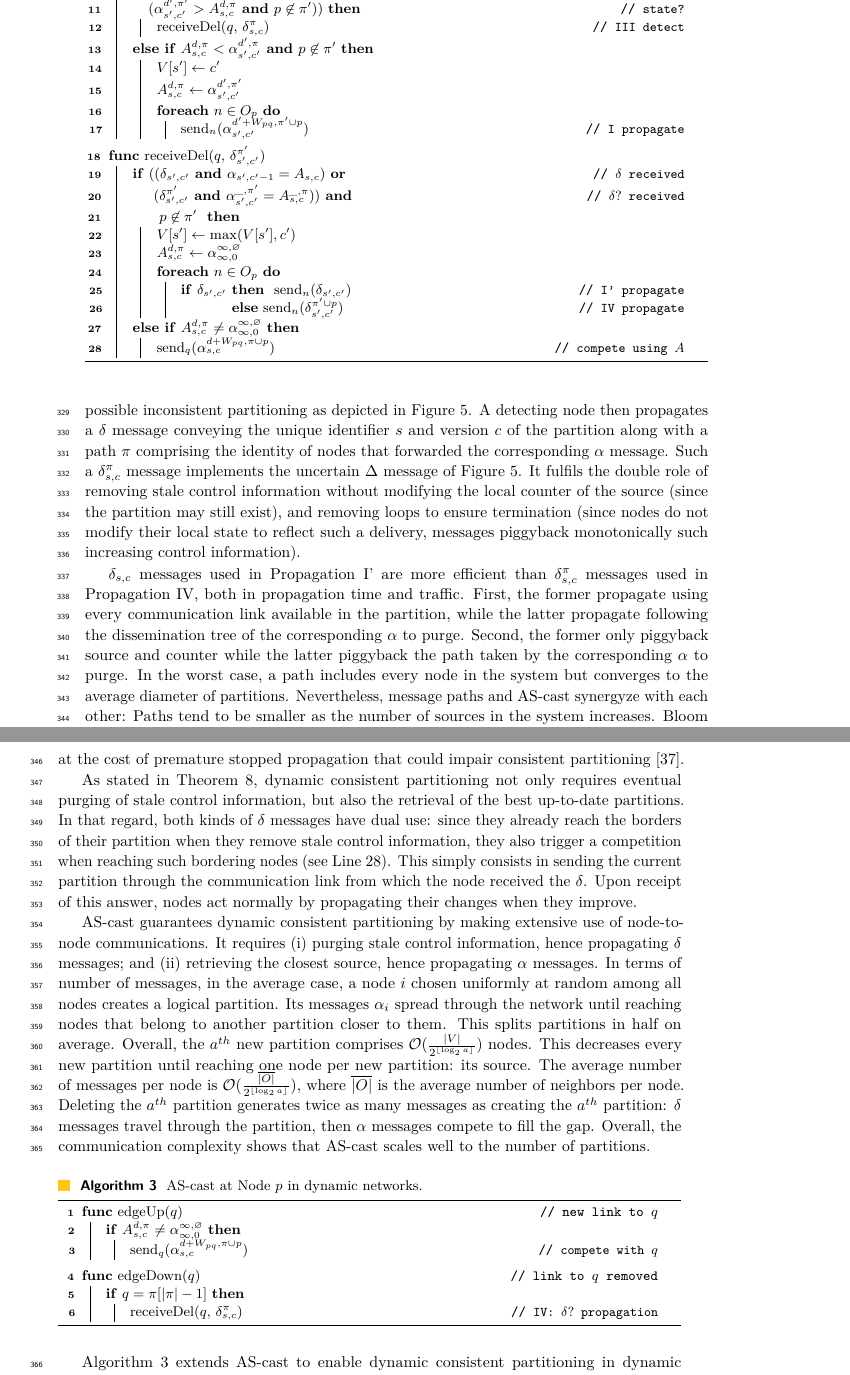
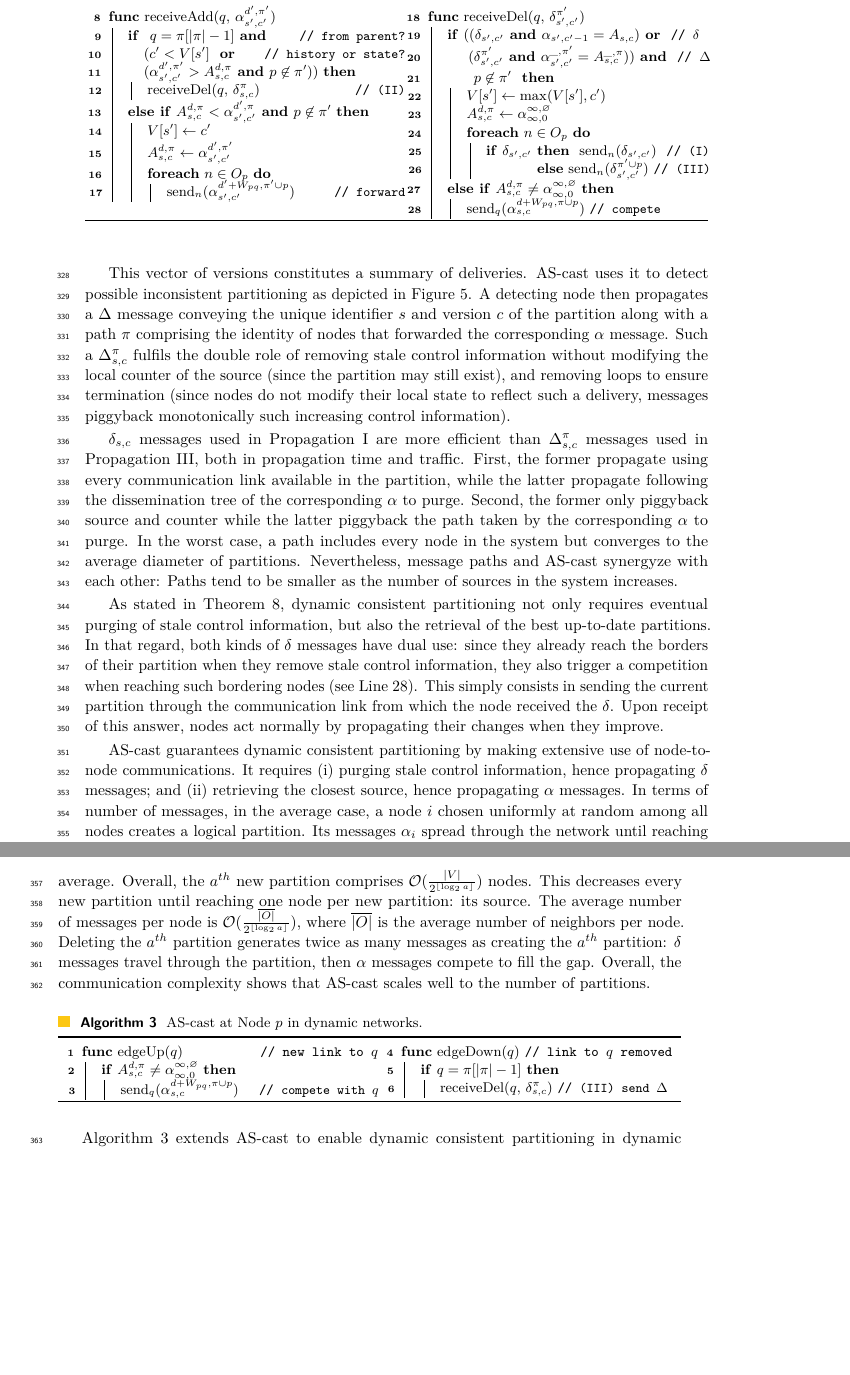
Before and after one commit to parchemins/paper-ascast-tex, a LaTeX paper (paper.tex, which reads input/algoascast.tex, input/algoedges.tex, input/proposal.tex): two parts of pages 10 and 11 of 18 before the commit and two parts of pages 10 and 11 of 17 after it, joined at a grey line, cut at the place of the change, the shorter picture padded with empty space. Compiled offline with pdfLaTeX.

Commit message:
updated three-phase purge, small changes in implem, two column algo, smaller expe figs: 17 pages

```diff
--- a/input/algoascast.tex
+++ b/input/algoascast.tex
@@ -18,4 +20,5 @@ $V \leftarrow \varnothing$;~ $V[p] \leftarrow 0$ \tcp*[r]{vector of versions}
 
+\begin{multicols}{2}
 \Function{\textup{\texttt{Add ( )}}} { % \hfill [if $V[p]\equiv 0 \mod 2 $]} } {
   \textup{\smash{receiveAdd($p$, $\alpha_{p, V[p] + 1}^{0, \varnothing}$)}}\label{line:ascast_add}
 }
@@ -29,19 +33,20 @@ $V \leftarrow \varnothing$;~ $V[p] \leftarrow 0$ \tcp*[r]{vector of versions}
 \BlankLine
 \BlankLine
 
+\begin{multicols}{2}
 \Function{\textup{receiveAdd($q$, $\alpha_{s', c'}^{d', \pi'}$)}}
   %\tcp*[f]{\footnotesize{receive $\alpha$ from $q$}}}
   {
-    \uIf(\tcp*[f]{\footnotesize{state?}}) {\hphantom{$($}$q = \pi[|\pi| - 1] \algoAnd$\tcp*[f]{{\footnotesize{$\alpha$ and $A$ come from $q$?}}}\\
-    \hphantom{\textbf{if}} $(c' < V[s'] \,\, \algoOr$\tcp*[f]{\footnotesize{history?}\label{line:ascast_version}}\\
+    \uIf{\hphantom{$($}$q = \pi[|\pi| - 1] \algoAnd$\tcp*[f]{{\footnotesize{from parent?}\hspace{0.5em}}}\\
+    \hphantom{\textbf{if}} $(c' < V[s'] \,\, \algoOr$\tcp*[f]{\footnotesize{history or state?}\label{line:ascast_version}\hspace{0.5em}}\\
     \hphantom{\textbf{if}} \smash{$(\alpha_{s', c'}^{d', \pi'} > A_{s, c}^{d, \pi} \algoAnd  p\not\in \pi'))$}\label{line:detectA}} {
-        \textup{receiveDel($q$, $\delta_{s, c}^{\pi}$)} \tcp*[r]{\footnotesize{III detect}}
+        \textup{receiveDel($q$, $\delta_{s, c}^{\pi}$)} \tcp*[r]{\footnotesize{(II)}\hspace{0.5em}}
     }
     \uElseIf {$A_{s, c}^{d, \pi} < \alpha_{s', c'}^{d', \pi} \algoAnd p \not\in \pi'$  } {
           $V[s'] \leftarrow c'$ \;
           $A_{s, c}^{d, \pi} \leftarrow \alpha_{s', c'}^{d', \pi'}$ \;
           \ForEach{$n \in O_p$} {
-            send$_n$(\smash{$\alpha_{s', c'}^{d' + W_{pq}, \pi' \cup p}$)}\tcp*[r]{\footnotesize{I propagate}\label{line:ascast_better}}
+            send$_n$(\smash{$\alpha_{s', c'}^{d' + W_{pq}, \pi' \cup p}$)}\tcp*[r]{\footnotesize{forward}\label{line:ascast_better}\hspace{0.5em}}
           }
 
      }
@@ -49,30 +54,47 @@ $V \leftarrow \varnothing$;~ $V[p] \leftarrow 0$ \tcp*[r]{vector of versions}
 
 
 
-\BlankLine
-
 \Function{\textup{receiveDel($q$, $\delta_{s', c'}^{\pi'}$)}
 %  \tcp*[f]{\footnotesize \smash{$r_p (\delta_{s', c'})$ \textup{\texttt{or}} $r_p (\delta_{s', c'}^{\pi'})$}}
 } {
   \uIf {$((\delta_{s', c'} \algoAnd \alpha_{s', c'-1} = A_{s, c})  \algoOr$
-    \tcp*[f]{\footnotesize{$\delta$ received}}\\
-    \hphantom{\textbf{if} } $(\delta_{s',c'}^{\pi'}  \algoAnd  \alpha_{s', c'}^{\_, \pi'} = A_{s, c}^{\_, \pi}))  \algoAnd$ \tcp*[f]{\footnotesize{$\delta?$ received}}\\
+    \tcp*[h]{\footnotesize{$\delta$}}\\
+    \hphantom{\textbf{if} } $(\delta_{s',c'}^{\pi'}  \algoAnd  \alpha_{s', c'}^{\_, \pi'} = A_{s, c}^{\_, \pi}))  \algoAnd$ \tcp*[h]{\footnotesize{$\Delta$}}\\
     \hphantom{\textbf{if} $($} $p \not\in \pi'$ \label{line:notloopingB}} {
      $V[s'] \leftarrow \max(V[s'], c')$ \;
      $A_{s, c}^{d, \pi} \leftarrow \alpha_{\infty, 0}^{\infty, \varnothing}$ \;
 
     \ForEach{$n \in O_p$}{
-      \lIf(\tcp*[f]{\footnotesize{I' propagate}}) {\smash{$\delta_{s', c'}$}} {
+      \lIf(\tcp*[h]{\footnotesize{(I)}}) {\smash{$\delta_{s', c'}$}} {
         send$_n$(\smash{$\delta_{s', c'}$)}
       }
-      \hphantom{\textbf{if} $\delta_{s', c'}^{\pi'}$}~\textbf{else} send$_n$(\smash{$\delta_{s', c'}^{\pi'\cup p}$)} \tcp*[f]{\footnotesize{IV propagate}}
+      \hphantom{\textbf{if} $\delta_{s', c'}^{\pi'}$}~\textbf{else} send$_n$(\smash{$\delta_{s', c'}^{\pi'\cup p}$)}~\tcp*[h]{\footnotesize{(III)}}
     }
 
   }\uElseIf{$A_{s, c}^{d, \pi} \neq \alpha_{\infty, 0}^{\infty, \varnothing}$} {
      \textup{send$_q$($\alpha_{s, c}^{d + W_{pq}, \pi \cup p}$)}
-     \tcp*[r]{\label{line:ascast_compete}\footnotesize{compete using $A$}}
+     \tcp*[h]{\label{line:ascast_compete}\footnotesize{compete}}
   }
 }
+
+\end{multicols}
+
+\BlankLine
+
+%% \Function{\textup{edgeUp($q$)} \tcp*[f]{new link to $q$}}  {
+%%     \If {$A_{s, c}^{d, \pi} \neq \alpha_{\infty, 0}^{\infty, \varnothing}$} {
+%%          \textup{send$_q$($\alpha_{s, c}^{d + W_{pq}, \pi \cup p}$)}
+%%          \tcp*[r]{\label{line:compete}\footnotesize{compete with $q$}}}
+%% }
+
+%% \BlankLine
+
+%% \Function{\textup{edgeDown($q$)} \tcp*[f]{link to $q$ removed}} {
+%%   \If {$q = \pi[|\pi| - 1]$} {
+%%     \textup{receiveDel($q$, $\delta_{s, c}^{\pi}$)} \tcp*[r]{\footnotesize IV: $\delta?$ propagation}
+%%   }
+%% }
+
 
 %%% Local Variables:
 %%% mode: latex
--- a/input/algoedges.tex
+++ b/input/algoedges.tex
@@ -1,20 +1,27 @@
 \SetKwProg{Function}{func}{}{}
+
+\SetInd{0.2em}{1em}
 
 \small
 
 \DontPrintSemicolon
 \LinesNumbered
 
-\Function{\textup{edgeUp($q$)} \tcp*[f]{new link to $q$}}  {
+\begin{multicols}{2}
+\Function{\textup{edgeUp($q$)} \tcp*[f]{new link to $q$\hspace{0.5em}}}  {
     \If {$A_{s, c}^{d, \pi} \neq \alpha_{\infty, 0}^{\infty, \varnothing}$} {
          \textup{send$_q$($\alpha_{s, c}^{d + W_{pq}, \pi \cup p}$)}
-         \tcp*[r]{\label{line:compete}\footnotesize{compete with $q$}}}
+         \tcp*[r]{\label{line:compete}\footnotesize{compete with $q$}\hspace{0.5em}}}
 }
 
-\BlankLine
+% \BlankLine
 
-\Function{\textup{edgeDown($q$)} \tcp*[f]{link to $q$ removed}} {
+\Function{\textup{edgeDown($q$)} \tcp*[h]{link to $q$ removed}} {
   \If {$q = \pi[|\pi| - 1]$} {
-    \textup{receiveDel($q$, $\delta_{s, c}^{\pi}$)} \tcp*[r]{\footnotesize IV: $\delta?$ propagation}
+    \textup{receiveDel($q$, $\delta_{s, c}^{\pi}$)} \tcp*[h]{\footnotesize (III) send $\Delta$}
   }
 }
+
+\end{multicols}
+
+\BlankLine
--- a/input/proposal.tex
+++ b/input/proposal.tex
@@ -573,19 +574,18 @@ that every \process only acknowledges a small subset of sources.
 This vector of versions constitutes a summary of deliveries. \NAME
 uses it to detect possible inconsistent partitioning as depicted in
 Figure~\ref{fig:proofB}. A detecting \process then propagates a
-$\delta$ message conveying the unique identifier $s$ and version $c$
+$\Delta$ message conveying the unique identifier $s$ and version $c$
 of the partition along with a path $\pi$ comprising the identity of
 \processes that forwarded the corresponding $\alpha$ message. Such a
-$\delta_{s, c}^{\pi}$ message implements the uncertain $\Delta$
-message of Figure~\ref{fig:proofB}. It fulfils the double role of
-removing stale control information without modifying the local counter
-of the source (since the partition may still exist), and removing
-loops to ensure termination (since \processes do not modify their
-local state to reflect such a delivery, messages piggyback
-monotonically such increasing control information).
+$\Delta_{s, c}^{\pi}$ fulfils the double role of removing stale
+control information without modifying the local counter of the source
+(since the partition may still exist), and removing loops to ensure
+termination (since \processes do not modify their local state to
+reflect such a delivery, messages piggyback monotonically such
+increasing control information).
 
-$\delta_{s, c}$ messages used in Propagation~I' are more efficient
-than $\delta_{s, c}^\pi$ messages used in Propagation~IV, both in
+$\delta_{s, c}$ messages used in Propagation~I are more efficient than
+$\Delta_{s, c}^\pi$ messages used in Propagation~III, both in
 propagation time and traffic. First, the former propagate using every
 communication link available in the partition, while the latter
 propagate following the dissemination tree of the corresponding
@@ -595,10 +595,11 @@ $\alpha$ to purge.  In the worst case, a path includes every \process
 in the system but converges to the average diameter of
 partitions. Nevertheless, message paths and \NAME synergyze with each
 other: Paths tend to be smaller as the number of sources in the system
-increases. Bloom filters could introduce another trade-off by further
-decreasing the size of path data structures at the cost of premature
-stopped propagation that could impair consistent
-partitioning~\cite{whitaker2002forwarding}.
+increases.
+%% Bloom filters could introduce another trade-off by further
+%% decreasing the size of path data structures at the cost of premature
+%% stopped propagation that could impair consistent
+%% partitioning~\cite{whitaker2002forwarding}.
 
 As stated in Theorem~\ref{theo:dcp}, dynamic consistent partitioning
 not only requires eventual purging of stale control information, but
@@ -648,7 +649,7 @@ number of partitions.
 %% partition deletion is identical to the number of messages of the
 %% corresponding partition creation.
 
-\begin{algorithm}
+\begin{algorithm}[h!]
   \input{input/algoedges.tex}
   \caption{\label{algo:edges}\NAME at \Process~$p$ in dynamic networks.}
 \end{algorithm}
--- a/paper.tex
+++ b/paper.tex
@@ -13,6 +13,7 @@
 %% algorithms
 \usepackage{algorithmicx}
 \usepackage[ruled, linesnumbered, noend]{algorithm2e}
+\usepackage{multicol}
 
 %% images
 \usepackage{graphicx}
```
Also changed, not shown: input/experiments.tex (+14 -2 lines), input/figproofB.tex (+5 -4 lines), input/algoascast.tex (7 more changed lines), input/proposal.tex (59 more changed lines).
